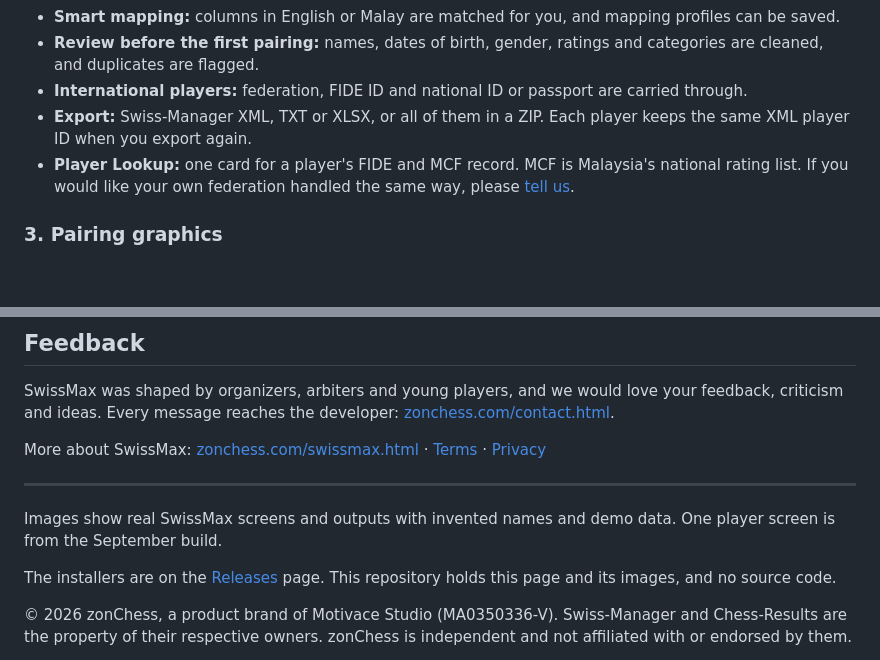
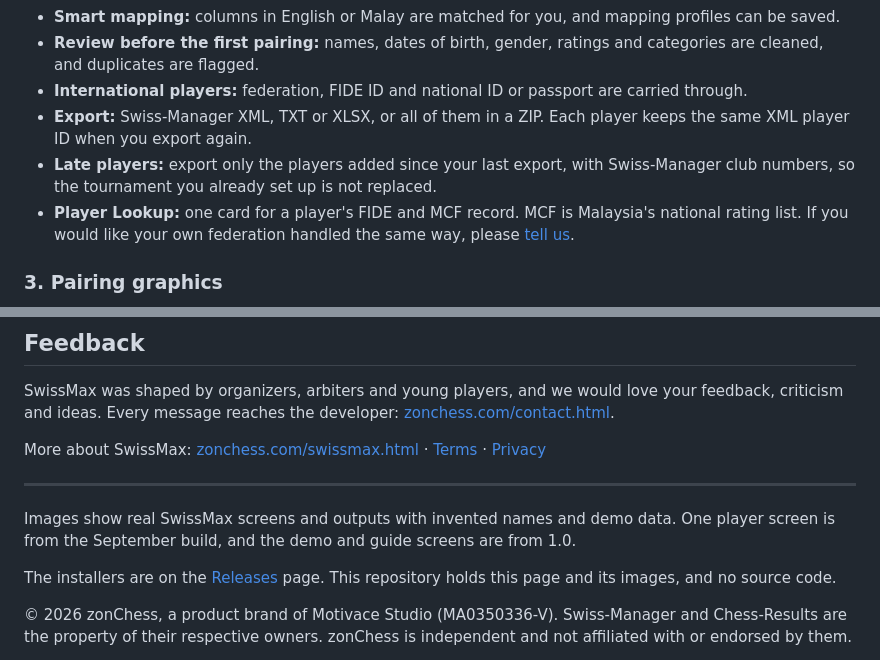
Before and after one commit to mfamirs/swissmax-downloads, a Markdown page: README.md, 2 parts joined by grey strips. Rendered like a GitHub page; blank space fills up the shorter version.

```diff
--- a/README.md
+++ b/README.md
@@ -78,6 +91,7 @@ Swiss-Manager's own `.TUNX` and `.TURX` tournament files are not read.
 - **Review before the first pairing:** names, dates of birth, gender, ratings and categories are cleaned, and duplicates are flagged.
 - **International players:** federation, FIDE ID and national ID or passport are carried through.
 - **Export:** Swiss-Manager XML, TXT or XLSX, or all of them in a ZIP. Each player keeps the same XML player ID when you export again.
+- **Late players:** export only the players added since your last export, with Swiss-Manager club numbers, so the tournament you already set up is not replaced.
 - **Player Lookup:** one card for a player's FIDE and MCF record. MCF is Malaysia's national rating list. If you would like your own federation handled the same way, please [tell us](https://zonchess.com/contact.html).
 
 ### 3. Pairing graphics
@@ -231,7 +254,7 @@ More about SwissMax: [zonchess.com/swissmax.html](https://zonchess.com/swissmax.
 
 ---
 
-Images show real SwissMax screens and outputs with invented names and demo data. One player screen is from the September build.
+Images show real SwissMax screens and outputs with invented names and demo data. One player screen is from the September build, and the demo and guide screens are from 1.0.
 
 The installers are on the [Releases](https://github.com/mfamirs/swissmax-downloads/releases) page. This repository holds this page and its images, and no source code.
 
```
Also changed, not shown: other parts of README.md (+35 -13 lines), assets/08-demo-guides.jpg (added).
